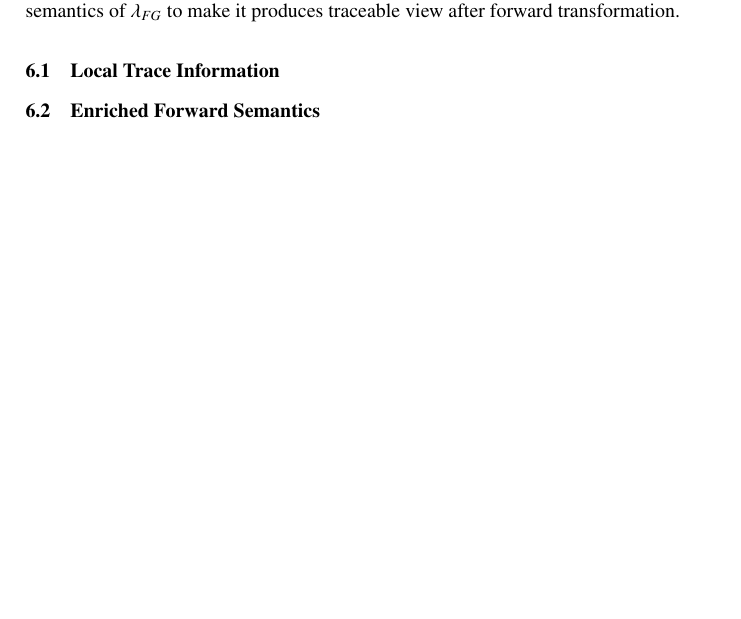
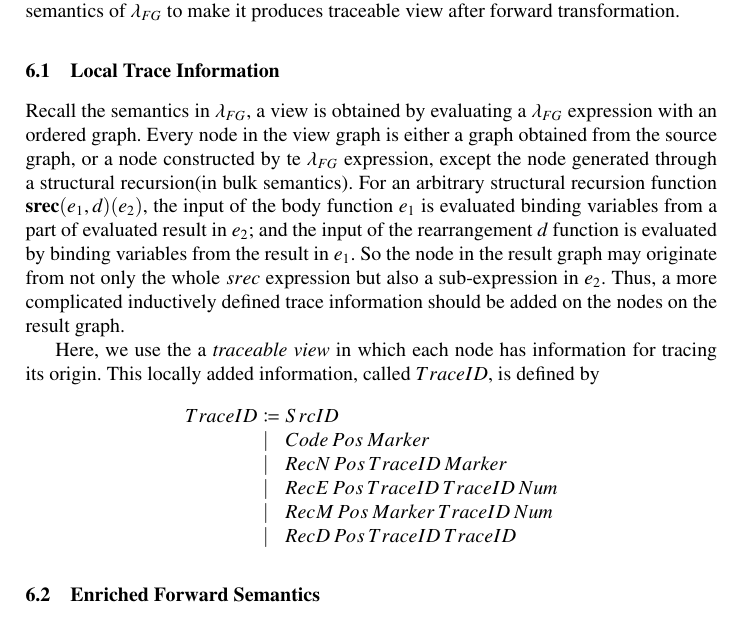
Before and after one commit to iamyf/Bidirectional-lambda-FG, a LaTeX paper (BidirectionalTransformationOfQueryingOrderedGraphs.tex): part of page 9 of 9, cut so that both start at the same text, the shorter picture padded with empty space. Compiled offline with pdfLaTeX.

Commit message:
trace information

```diff
--- a/BidirectionalTransformationOfQueryingOrderedGraphs.tex
+++ b/BidirectionalTransformationOfQueryingOrderedGraphs.tex
@@ -240,6 +240,19 @@ Practically, a $\lambda_{FG}$ expression usually specifies a forward transformat
 
 \subsection{Local Trace Information}\label{subsec:local}
 
+Recall the semantics in $\lambda_{FG}$, a view is obtained by evaluating a $\lambda_{FG}$ expression with an ordered graph. Every node in the view graph is either a graph obtained from the source graph, or a node constructed by te $\lambda_{FG}$ expression, except the node generated through a structural recursion(in bulk semantics). For an arbitrary structural recursion function $\mathbf{srec}(e_1,d)(e_2)$, the input of the body function $e_1$ is evaluated binding variables from a part of evaluated result in $e_2$; and the input of the rearrangement $d$ function is evaluated by binding variables from the result in $e_1$. So the node in the result graph may originate from not only the whole $srec$ expression but also a sub-expression in $e_2$. Thus, a more complicated inductively defined trace information should be added on the nodes on the result graph.
+
+Here, we use the a \emph{traceable view} in which each node has information for tracing its origin. This locally added information, called $TraceID$, is defined by
+
+$$\begin{array}{lll}
+TraceID &\coloneqq	&SrcID\\
+	&\mid		&Code\,Pos\,Marker\\
+	&\mid		&RecN\,Pos\,TraceID\,Marker\\
+	&\mid		&RecE\,Pos\,TraceID\,TraceID\,Num\\
+	&\mid		&RecM\,Pos\,Marker\,TraceID\,Num\\
+	&\mid		&RecD\,Pos\,TraceID\,TraceID
+\end{array}$$
+
 \subsection{Enriched Forward Semantics}\label{subsec:fwd-sem}
 
 
```
Also changed, not shown: BidirectionalTransformationOfQueryingOrderedGraphs.pdf, 1 other file.
